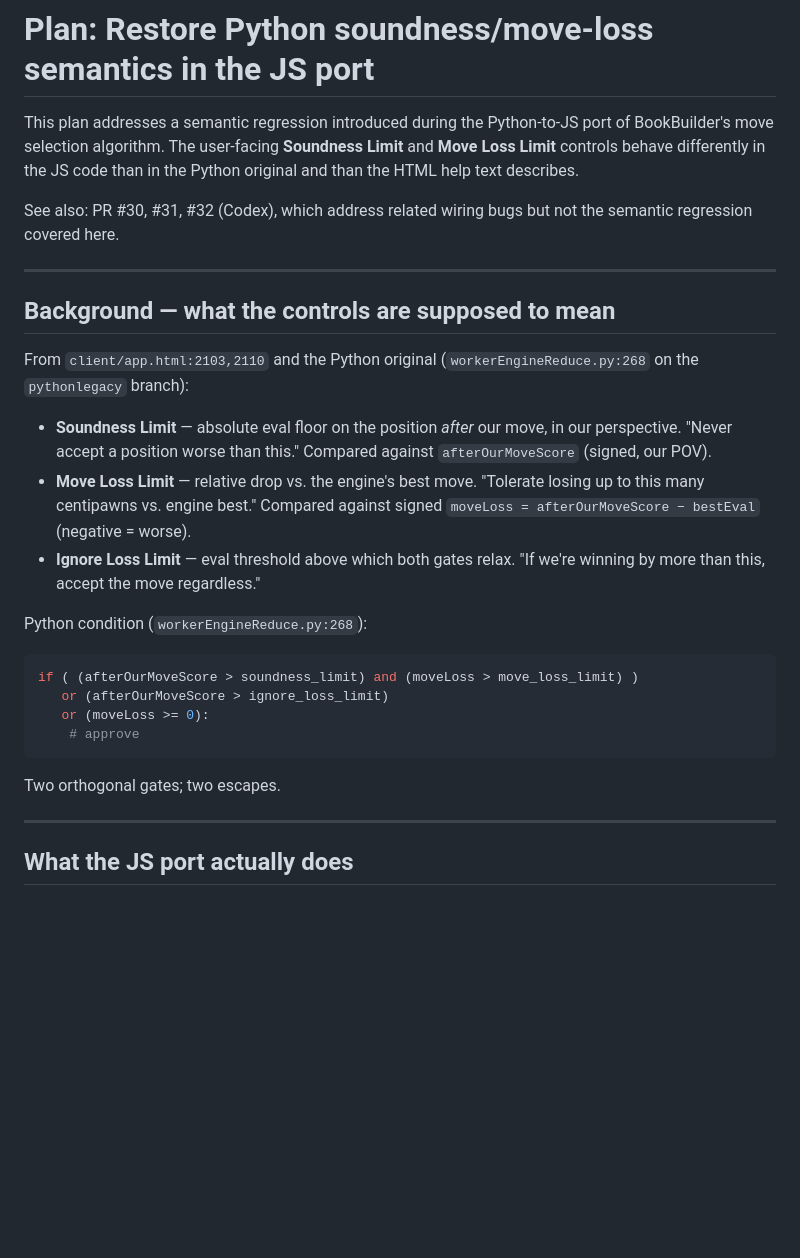
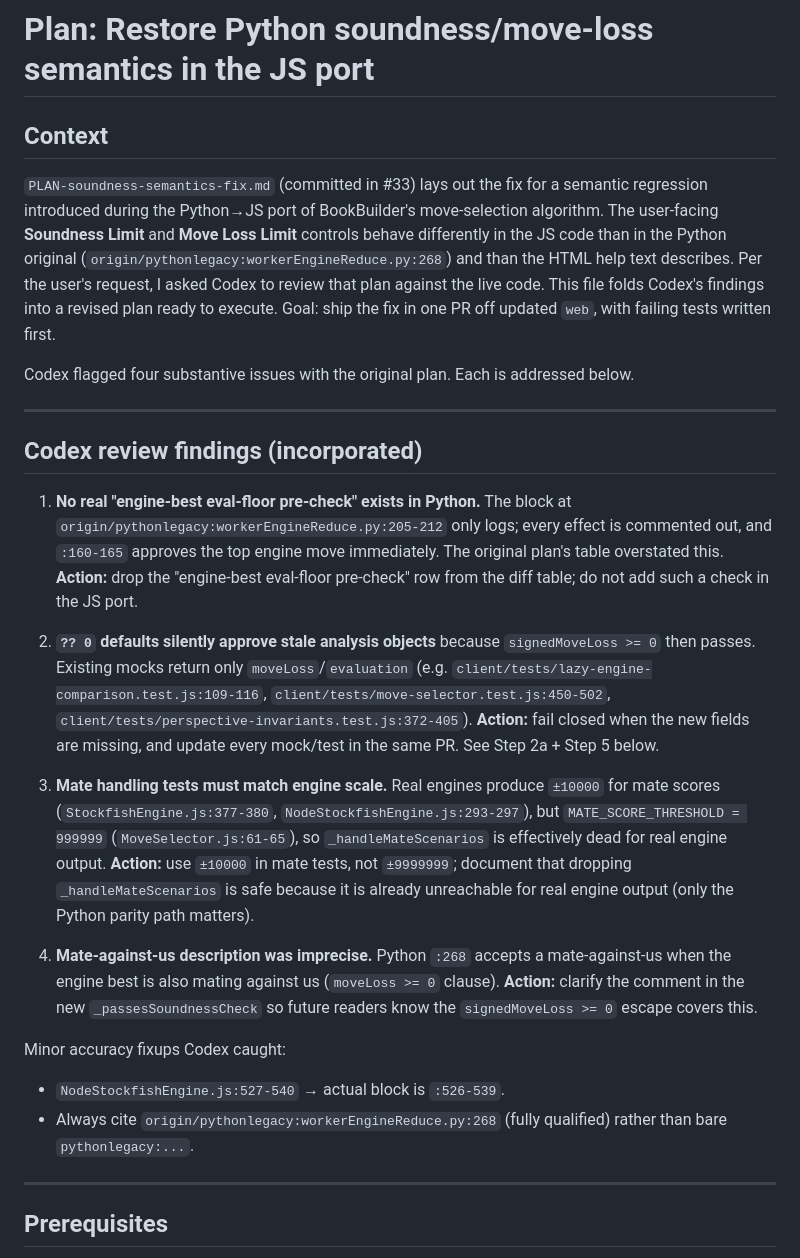
Before and after one commit to raccrompton/BookBuilder, a Markdown page: PLAN-soundness-semantics-fix.md, the part around one of its changes. Rendered like a GitHub page; blank space fills up the shorter version.

````diff
--- a/PLAN-soundness-semantics-fix.md
+++ b/PLAN-soundness-semantics-fix.md
@@ -1,41 +1,60 @@
 # Plan: Restore Python soundness/move-loss semantics in the JS port
 
-This plan addresses a semantic regression introduced during the Python-to-JS
-port of BookBuilder's move selection algorithm. The user-facing **Soundness
-Limit** and **Move Loss Limit** controls behave differently in the JS code
-than in the Python original and than the HTML help text describes.
+## Context
 
-See also: PR #30, #31, #32 (Codex), which address related wiring bugs but
-not the semantic regression covered here.
+`PLAN-soundness-semantics-fix.md` (committed in #33) lays out the fix for a
+semantic regression introduced during the Python→JS port of BookBuilder's
+move-selection algorithm. The user-facing **Soundness Limit** and **Move Loss
+Limit** controls behave differently in the JS code than in the Python original
+(`origin/pythonlegacy:workerEngineReduce.py:268`) and than the HTML help text
+describes. Per the user's request, I asked Codex to review that plan against
+the live code. This file folds Codex's findings into a revised plan ready to
+execute. Goal: ship the fix in one PR off updated `web`, with failing tests
+written first.
+
+Codex flagged four substantive issues with the original plan. Each is
+addressed below.
 
 ---
 
-## Background — what the controls are supposed to mean
+## Codex review findings (incorporated)
 
-From `client/app.html:2103,2110` and the Python original
-(`workerEngineReduce.py:268` on the `pythonlegacy` branch):
+1. **No real "engine-best eval-floor pre-check" exists in Python.** The
+   block at `origin/pythonlegacy:workerEngineReduce.py:205-212` only logs;
+   every effect is commented out, and `:160-165` approves the top engine move
+   immediately. The original plan's table overstated this. **Action:** drop
+   the "engine-best eval-floor pre-check" row from the diff table; do not add
+   such a check in the JS port.
 
-- **Soundness Limit** — absolute eval floor on the position *after* our move,
-  in our perspective. "Never accept a position worse than this." Compared
-  against `afterOurMoveScore` (signed, our POV).
-- **Move Loss Limit** — relative drop vs. the engine's best move. "Tolerate
-  losing up to this many centipawns vs. engine best." Compared against
-  signed `moveLoss = afterOurMoveScore − bestEval` (negative = worse).
-- **Ignore Loss Limit** — eval threshold above which both gates relax.
-  "If we're winning by more than this, accept the move regardless."
+2. **`?? 0` defaults silently approve stale analysis objects** because
+   `signedMoveLoss >= 0` then passes. Existing mocks return only
+   `moveLoss`/`evaluation` (e.g. `client/tests/lazy-engine-comparison.test.js:109-116`,
+   `client/tests/move-selector.test.js:450-502`,
+   `client/tests/perspective-invariants.test.js:372-405`). **Action:** fail
+   closed when the new fields are missing, and update every mock/test in the
+   same PR. See Step 2a + Step 5 below.
 
-Python condition (`workerEngineReduce.py:268`):
+3. **Mate handling tests must match engine scale.** Real engines produce
+   `±10000` for mate scores (`StockfishEngine.js:377-380`,
+   `NodeStockfishEngine.js:293-297`), but `MATE_SCORE_THRESHOLD = 999999`
+   (`MoveSelector.js:61-65`), so `_handleMateScenarios` is effectively dead
+   for real engine output. **Action:** use `±10000` in mate tests, not
+   `±9999999`; document that dropping `_handleMateScenarios` is safe because
+   it is already unreachable for real engine output (only the Python parity
+   path matters).
 
-```python
-if ( (afterOurMoveScore > soundness_limit) and (moveLoss > move_loss_limit) )
-   or (afterOurMoveScore > ignore_loss_limit)
-   or (moveLoss >= 0):
-    # approve
-```
+4. **Mate-against-us description was imprecise.** Python `:268` accepts a
+   mate-against-us when the engine best is also mating against us
+   (`moveLoss >= 0` clause). **Action:** clarify the comment in the new
+   `_passesSoundnessCheck` so future readers know the `signedMoveLoss >= 0`
+   escape covers this.
 
-Two orthogonal gates; two escapes.
+Minor accuracy fixups Codex caught:
+- `NodeStockfishEngine.js:527-540` → actual block is `:526-539`.
+- Always cite `origin/pythonlegacy:workerEngineReduce.py:268` (fully
+  qualified) rather than bare `pythonlegacy:...`.
 
 ---
 
-## What the JS port actually does
+## Prerequisites
 
````
Also changed, not shown: other parts of PLAN-soundness-semantics-fix.md (+122 -144 lines).
